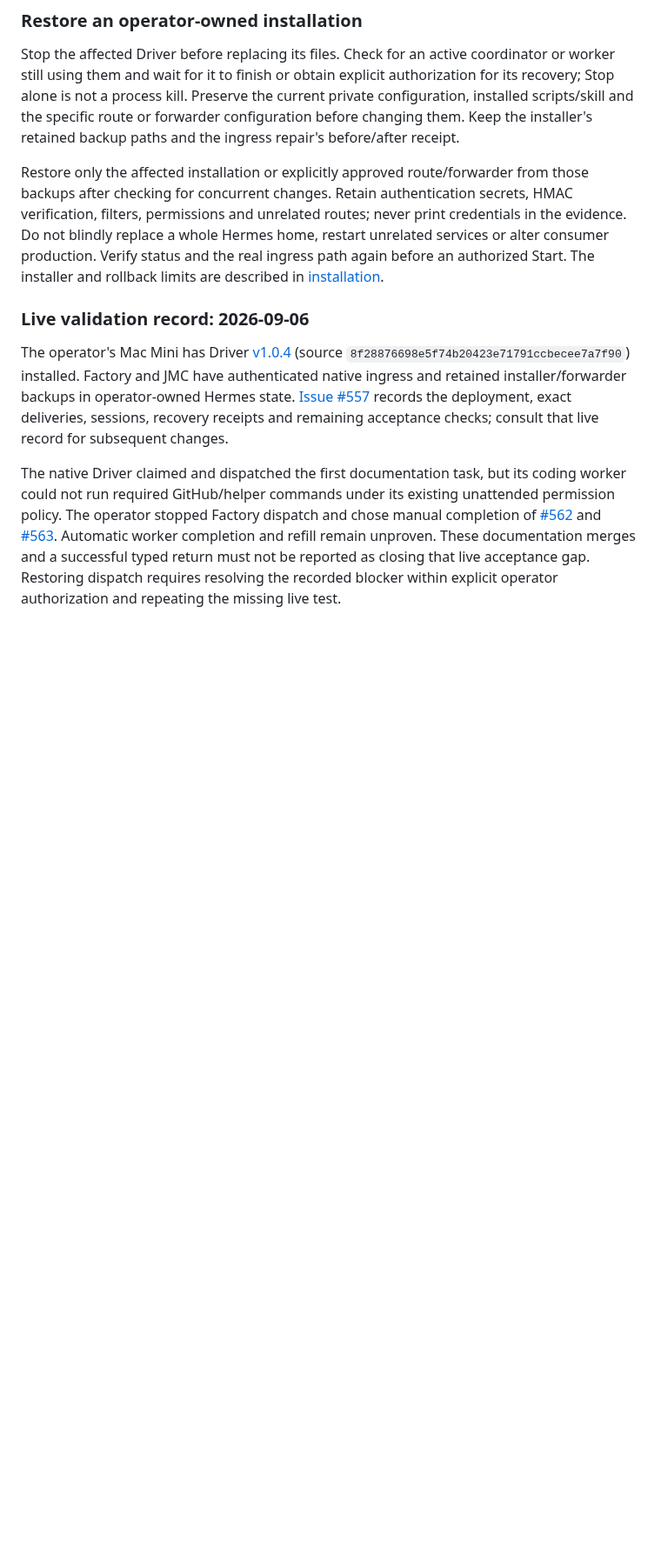
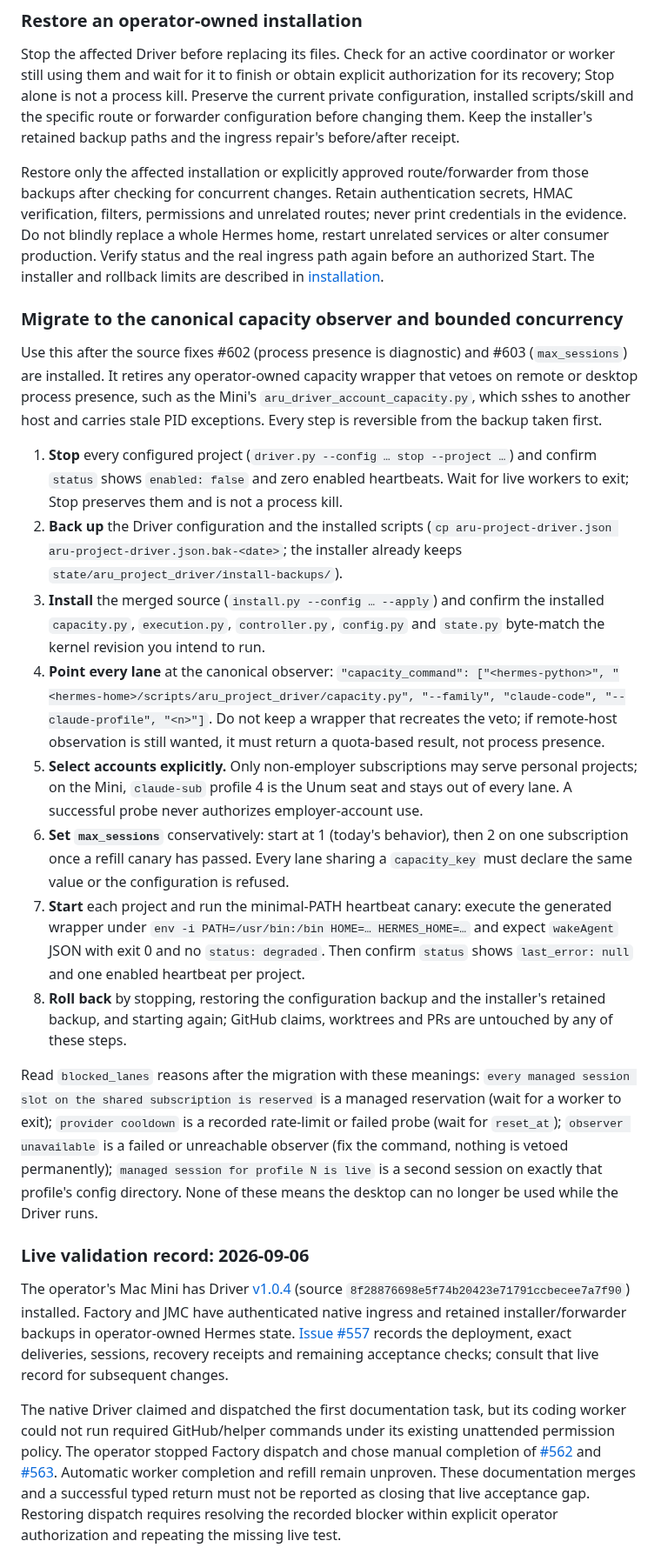
Before and after one commit to gillella/Aru_Agentic_SDLC, a Markdown page: docs/OPERATIONS.md, the part around the change. Shown at 87% size. GitHub-like rendering; blank space fills up the shorter version.

Commit message:
docs(operations): rollout runbook for the canonical capacity observer and bounded concurrency (#612)
Step-by-step, reversible migration: stop, back up, install, point every lane
at the canonical observer, select non-employer accounts explicitly (profile 4
stays out), set max_sessions conservatively, start and run the minimal-PATH
heartbeat canary, roll back from the backups. DEGRADED-MODE distinguishes
managed reservation, provider cooldown and observer failure with the operator
action for each; the adapter README points wrapper authors at quota, not
process presence.

Closes #604

```diff
--- a/docs/OPERATIONS.md
+++ b/docs/OPERATIONS.md
@@ -1332,6 +1332,51 @@ restart unrelated services or alter consumer production. Verify status and the
 real ingress path again before an authorized Start. The installer and rollback
 limits are described in [installation](../integrations/hermes/README.md#install-separately-activate-deliberately).
 
+### Migrate to the canonical capacity observer and bounded concurrency
+
+Use this after the source fixes #602 (process presence is diagnostic) and #603
+(`max_sessions`) are installed. It retires any operator-owned capacity wrapper
+that vetoes on remote or desktop process presence, such as the Mini's
+`aru_driver_account_capacity.py`, which sshes to another host and carries stale
+PID exceptions. Every step is reversible from the backup taken first.
+
+1. **Stop** every configured project (`driver.py --config … stop --project …`)
+   and confirm `status` shows `enabled: false` and zero enabled heartbeats.
+   Wait for live workers to exit; Stop preserves them and is not a process kill.
+2. **Back up** the Driver configuration and the installed scripts
+   (`cp aru-project-driver.json aru-project-driver.json.bak-<date>`; the
+   installer already keeps `state/aru_project_driver/install-backups/`).
+3. **Install** the merged source (`install.py --config … --apply`) and confirm
+   the installed `capacity.py`, `execution.py`, `controller.py`, `config.py` and
+   `state.py` byte-match the kernel revision you intend to run.
+4. **Point every lane** at the canonical observer:
+   `"capacity_command": ["<hermes-python>", "<hermes-home>/scripts/aru_project_driver/capacity.py", "--family", "claude-code", "--claude-profile", "<n>"]`.
+   Do not keep a wrapper that recreates the veto; if remote-host observation is
+   still wanted, it must return a quota-based result, not process presence.
+5. **Select accounts explicitly.** Only non-employer subscriptions may serve
+   personal projects; on the Mini, `claude-sub` profile 4 is the Unum seat and
+   stays out of every lane. A successful probe never authorizes employer-account
+   use.
+6. **Set `max_sessions`** conservatively: start at 1 (today's behavior), then 2
+   on one subscription once a refill canary has passed. Every lane sharing a
+   `capacity_key` must declare the same value or the configuration is refused.
+7. **Start** each project and run the minimal-PATH heartbeat canary: execute the
+   generated wrapper under `env -i PATH=/usr/bin:/bin HOME=… HERMES_HOME=…` and
+   expect `wakeAgent` JSON with exit 0 and no `status: degraded`. Then confirm
+   `status` shows `last_error: null` and one enabled heartbeat per project.
+8. **Roll back** by stopping, restoring the configuration backup and the
+   installer's retained backup, and starting again; GitHub claims, worktrees and
+   PRs are untouched by any of these steps.
+
+Read `blocked_lanes` reasons after the migration with these meanings:
+`every managed session slot on the shared subscription is reserved` is a managed
+reservation (wait for a worker to exit); `provider cooldown` is a recorded
+rate-limit or failed probe (wait for `reset_at`); `observer unavailable` is a
+failed or unreachable observer (fix the command, nothing is vetoed
+permanently); `managed session for profile N is live` is a second session on
+exactly that profile's config directory. None of these means the desktop can no
+longer be used while the Driver runs.
+
 ### Live validation record: 2026-09-06
 
 The operator's Mac Mini has Driver [v1.0.4](https://github.com/gillella/Aru_Agentic_SDLC/releases/tag/v1.0.4)
```
Also changed, not shown: docs/DEGRADED-MODE.md (+17 -5 lines), integrations/hermes/README.md (+4 -2 lines).
